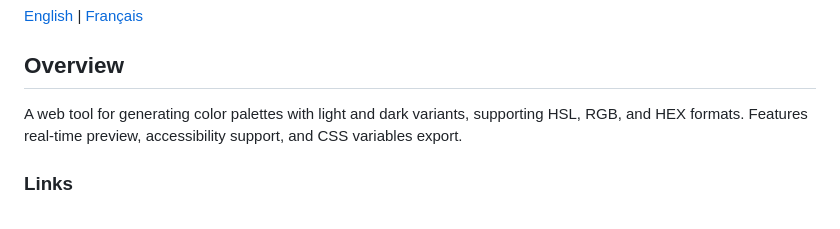
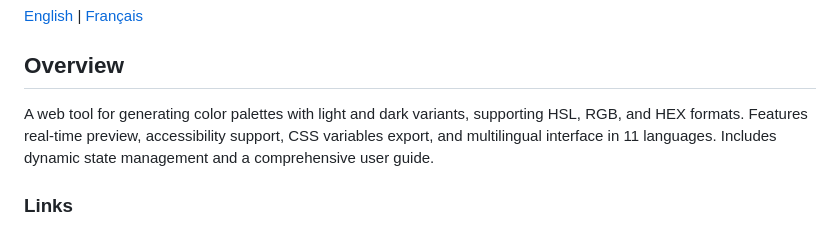
Before and after one commit to SylvieCanongia/color-manager, a Markdown page: README.md, the part around the change. Drawn GitHub-style.

Commit message:
📝 docs: update overview sections in README

```diff
--- a/README.md
+++ b/README.md
@@ -4,7 +4,7 @@
 
 ## Overview
 
-A web tool for generating color palettes with light and dark variants, supporting HSL, RGB, and HEX formats. Features real-time preview, accessibility support, and CSS variables export.
+A web tool for generating color palettes with light and dark variants, supporting HSL, RGB, and HEX formats. Features real-time preview, accessibility support, CSS variables export, and multilingual interface in 11 languages. Includes dynamic state management and a comprehensive user guide.
 
 ### Links
 
```
